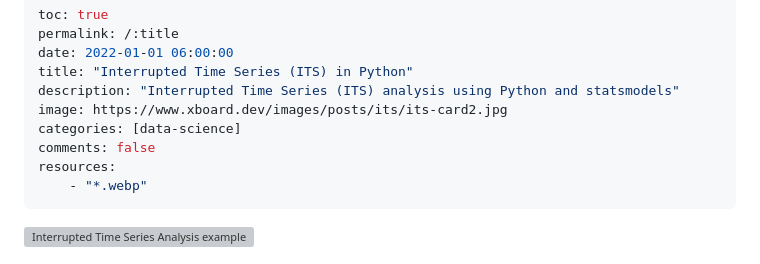
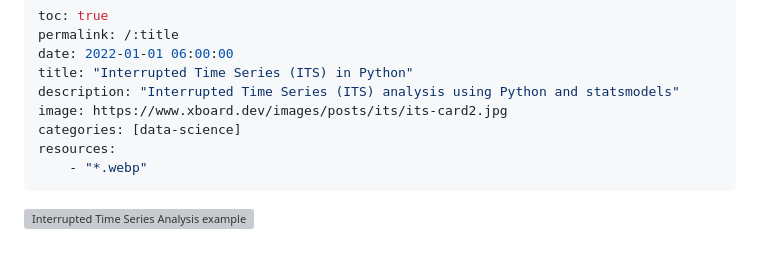
Before and after one commit to xboard/quarto-blog, a Markdown page: posts/2020_01_01_interrupted-time-series-python-part-I/index.md, the part around the change printed below. GitHub-like rendering; grey boxes are pictures that could not be loaded.

```diff
--- a/posts/2020_01_01_interrupted-time-series-python-part-I/index.md
+++ b/posts/2020_01_01_interrupted-time-series-python-part-I/index.md
@@ -6,7 +6,6 @@ title: "Interrupted Time Series (ITS) in Python"
 description: "Interrupted Time Series (ITS) analysis using Python and statsmodels"
 image: https://www.xboard.dev/images/posts/its/its-card2.jpg
 categories: [data-science]
-comments: false
 resources:
     - "*.webp"
 ---
```
Also changed, not shown: other parts of posts/2020_01_01_interrupted-time-series-python-part-I/index.md (+1 -1 lines).
